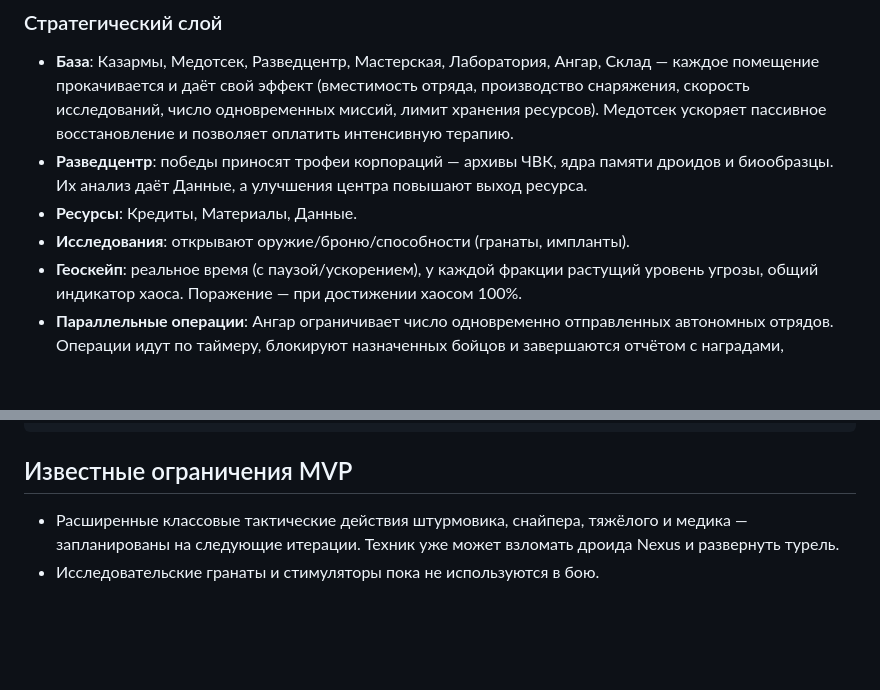
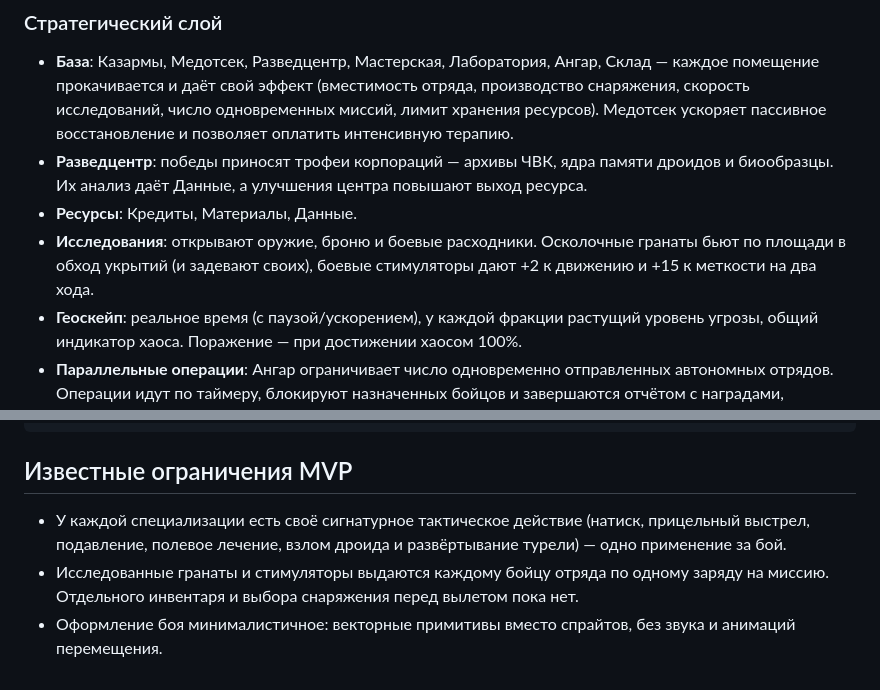
Before and after one commit to lav571-hash/lav571-project, a Markdown page: blackwire_protocol/README.md, 2 parts joined by grey strips. Drawn GitHub-style; blank space fills up the shorter version.

Commit message:
docs: describe consumables and current MVP limits in the readme
Grenades and stims are no longer an unused research reward, and every
specialization now has a signature tactical action.

Co-authored-by: lav571-hash <lav571-hash@users.noreply.github.com>

```diff
--- a/blackwire_protocol/README.md
+++ b/blackwire_protocol/README.md
@@ -39,7 +39,9 @@
   памяти дроидов и биообразцы. Их анализ даёт Данные, а улучшения центра
   повышают выход ресурса.
 - **Ресурсы**: Кредиты, Материалы, Данные.
-- **Исследования**: открывают оружие/броню/способности (гранаты, импланты).
+- **Исследования**: открывают оружие, броню и боевые расходники. Осколочные
+  гранаты бьют по площади в обход укрытий (и задевают своих), боевые
+  стимуляторы дают +2 к движению и +15 к меткости на два хода.
 - **Геоскейп**: реальное время (с паузой/ускорением), у каждой фракции
   растущий уровень угрозы, общий индикатор хаоса. Поражение — при
   достижении хаосом 100%.
@@ -88,7 +90,11 @@ lib/
 
 ## Известные ограничения MVP
 
-- Расширенные классовые тактические действия штурмовика, снайпера, тяжёлого
-  и медика — запланированы на следующие итерации. Техник уже может взломать
-  дроида Nexus и развернуть турель.
-- Исследовательские гранаты и стимуляторы пока не используются в бою.
+- У каждой специализации есть своё сигнатурное тактическое действие
+  (натиск, прицельный выстрел, подавление, полевое лечение, взлом дроида и
+  развёртывание турели) — одно применение за бой.
+- Исследованные гранаты и стимуляторы выдаются каждому бойцу отряда по
+  одному заряду на миссию. Отдельного инвентаря и выбора снаряжения перед
+  вылетом пока нет.
+- Оформление боя минималистичное: векторные примитивы вместо спрайтов,
+  без звука и анимаций перемещения.
```
